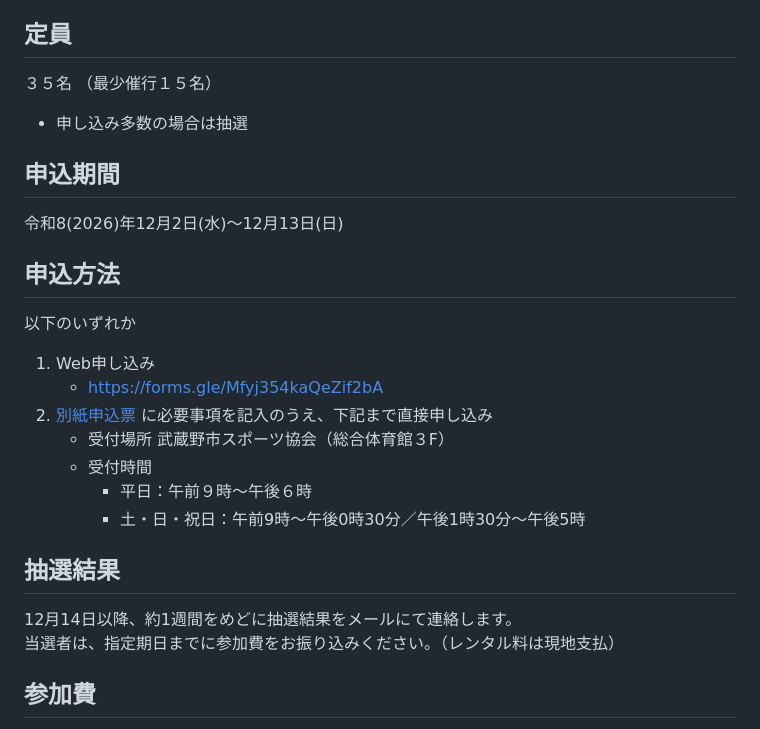
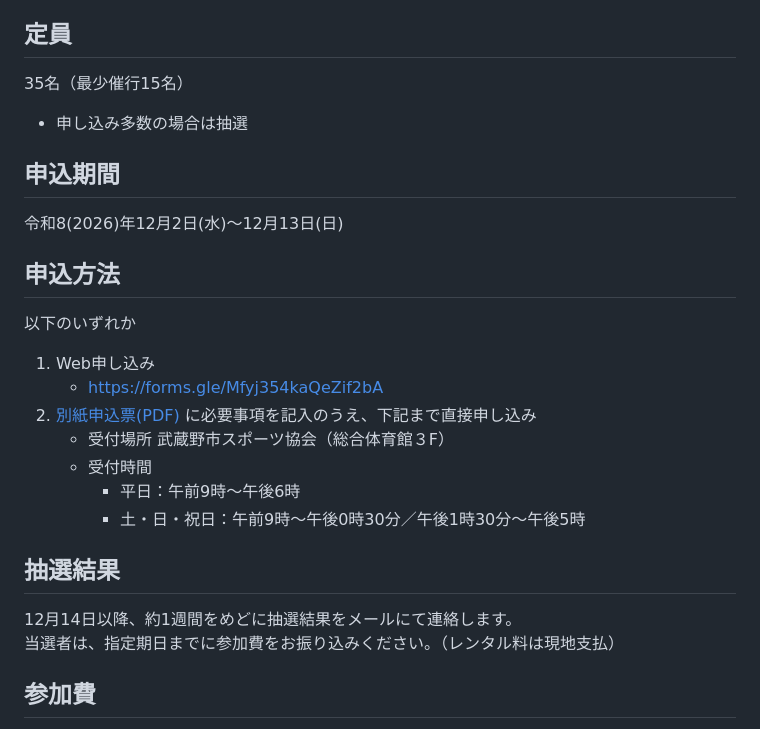
Before and after one commit to musashinoshiski/website, a Markdown page: docs/w2027/info.md, the part around the change. Rendered like a GitHub page.

Commit message:
fix w2027 info

```diff
--- a/docs/w2027/info.md
+++ b/docs/w2027/info.md
@@ -30,7 +30,7 @@
 - スキー体験が初めての方も歓迎
 
 ## 定員
-３５名 （最少催行１５名）
+35名（最少催行15名）
 - 申し込み多数の場合は抽選
 
 ## 申込期間
@@ -40,14 +40,14 @@
 以下のいずれか
 1. Web申し込み
     - https://forms.gle/Mfyj354kaQeZif2bA
-1. [別紙申込票](./applyform.pdf) に必要事項を記入のうえ、下記まで直接申し込み
+1. [別紙申込票(PDF)](./applyform.pdf) に必要事項を記入のうえ、下記まで直接申し込み
     - 受付場所 武蔵野市スポーツ協会（総合体育館３F）
     - 受付時間
-      - 平日：午前９時～午後６時
+      - 平日：午前9時～午後6時
       - 土・日・祝日：午前9時～午後0時30分／午後1時30分～午後5時
 
 ## 抽選結果
-12月14日以降、約1週間をめどに抽選結果をメールにて連絡します。	\
+12月14日以降、約1週間をめどに抽選結果をメールにて連絡します。\
 当選者は、指定期日までに参加費をお振り込みください。（レンタル料は現地支払）
 
 ## 参加費
```
